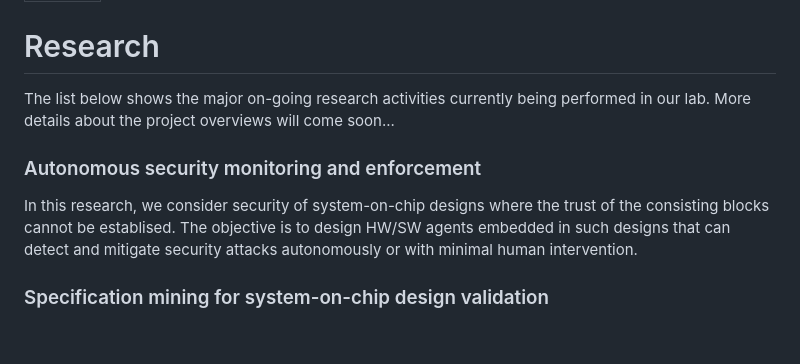
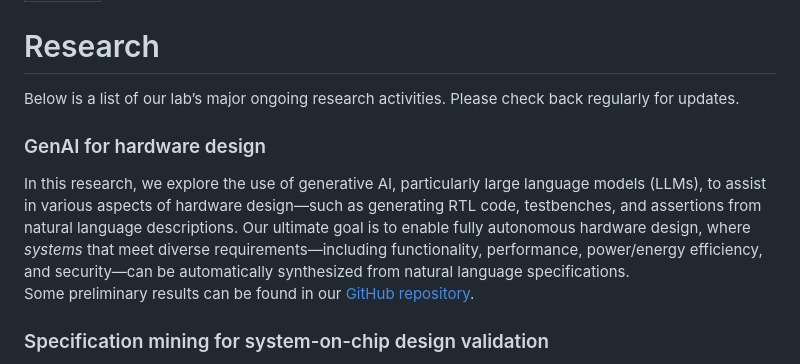
Before and after one commit to sees-usf/sees-usf.github.io, a Markdown page: research.md, the part around the change. Rendered like a GitHub page; blank space fills up the shorter version.

Commit message:
Update research.md
added a project on GenAI for hardware design

```diff
--- a/research.md
+++ b/research.md
@@ -2,10 +2,11 @@
 layout: default
 ---
 # Research
-The list below shows the major on-going research activities currently being performed in our lab. More details about the project overviews will come soon...
+Below is a list of our lab’s major ongoing research activities. Please check back regularly for updates.
 
-### Autonomous security monitoring and enforcement
-In this research, we consider security of system-on-chip designs where the trust of the consisting blocks cannot be establised. The objective is to design HW/SW agents embedded in such designs that can detect and mitigate security attacks autonomously or with minimal human intervention.
+### GenAI for hardware design
+In this research, we explore the use of generative AI, particularly large language models (LLMs), to assist in various aspects of hardware design—such as generating RTL code, testbenches, and assertions from natural language descriptions. Our ultimate goal is to enable fully autonomous hardware design, where <em>systems</em> that meet diverse requirements—including functionality, performance, power/energy efficiency, and security—can be automatically synthesized from natural language specifications.
+Some preliminary results can be found in our [GitHub repository](forthcoming).
 
 ### Specification mining for system-on-chip design validation
 Comprehensive and well-defined specifications are necessary to perform rigorous and thorough validation of system-on-chip~(SoC) designs. However, in practice such specifications are usually not available, often ambiguous, incomplete, or even contain errors. Moreover, as a SoC design gradually progresses across design stages, the connection between the original specifications and the design implementation may become imprecise and disjoint. The specification problems may lead to potential misunder-standings of the design behavior, introduce unintentional behavior into the design, and hinder effective and efficient validation process. This project addresses that problem by developing automated methods to extract patterns from SoC execution traces using data mining and machine learning techniques. The extracted patterns are served as specification which can be used in SoC validation and debug.
```
